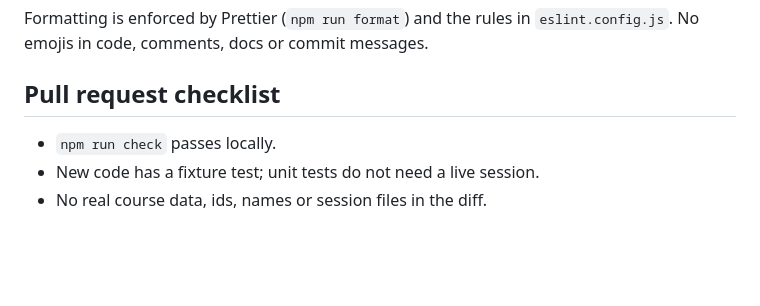
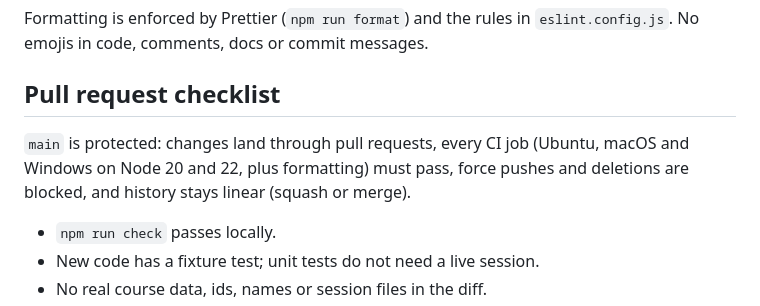
Before and after one commit to danieltyukov/tudelft-mcp, a Markdown page: CONTRIBUTING.md, the part around the change. Rendered like a GitHub page; blank space fills up the shorter version.

Commit message:
docs: describe the protected main branch in CONTRIBUTING

```diff
--- a/CONTRIBUTING.md
+++ b/CONTRIBUTING.md
@@ -61,6 +61,8 @@ Formatting is enforced by Prettier (`npm run format`) and the rules in `eslint.c
 
 ## Pull request checklist
 
+`main` is protected: changes land through pull requests, every CI job (Ubuntu, macOS and Windows on Node 20 and 22, plus formatting) must pass, force pushes and deletions are blocked, and history stays linear (squash or merge).
+
 - `npm run check` passes locally.
 - New code has a fixture test; unit tests do not need a live session.
 - No real course data, ids, names or session files in the diff.
```
